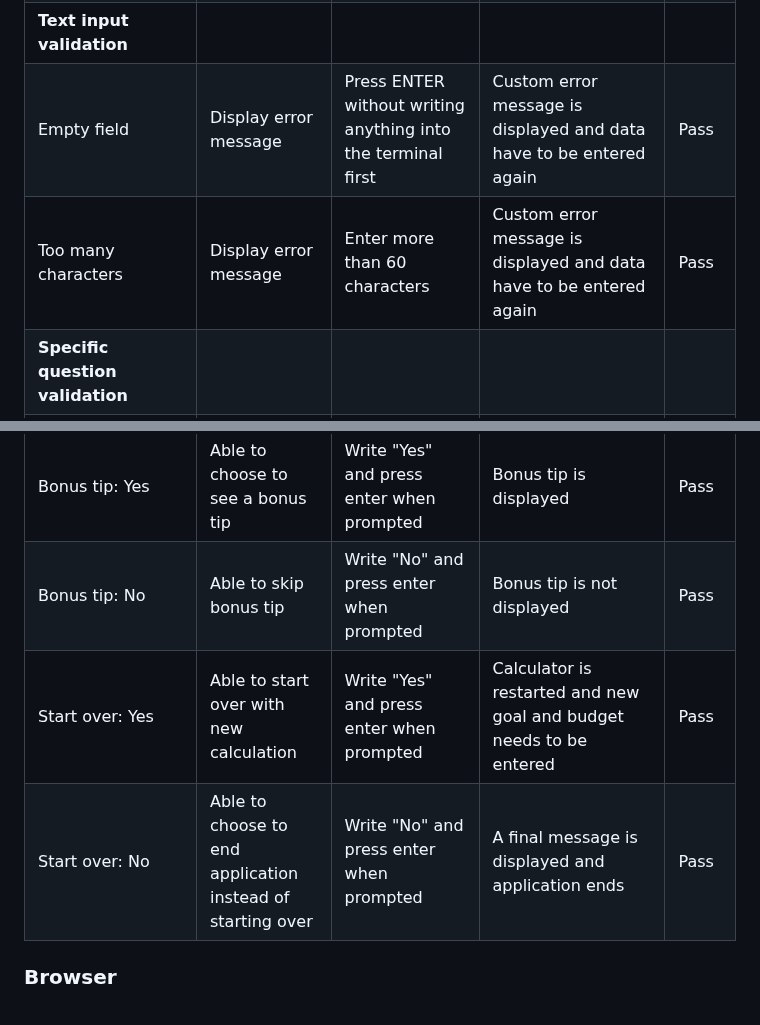
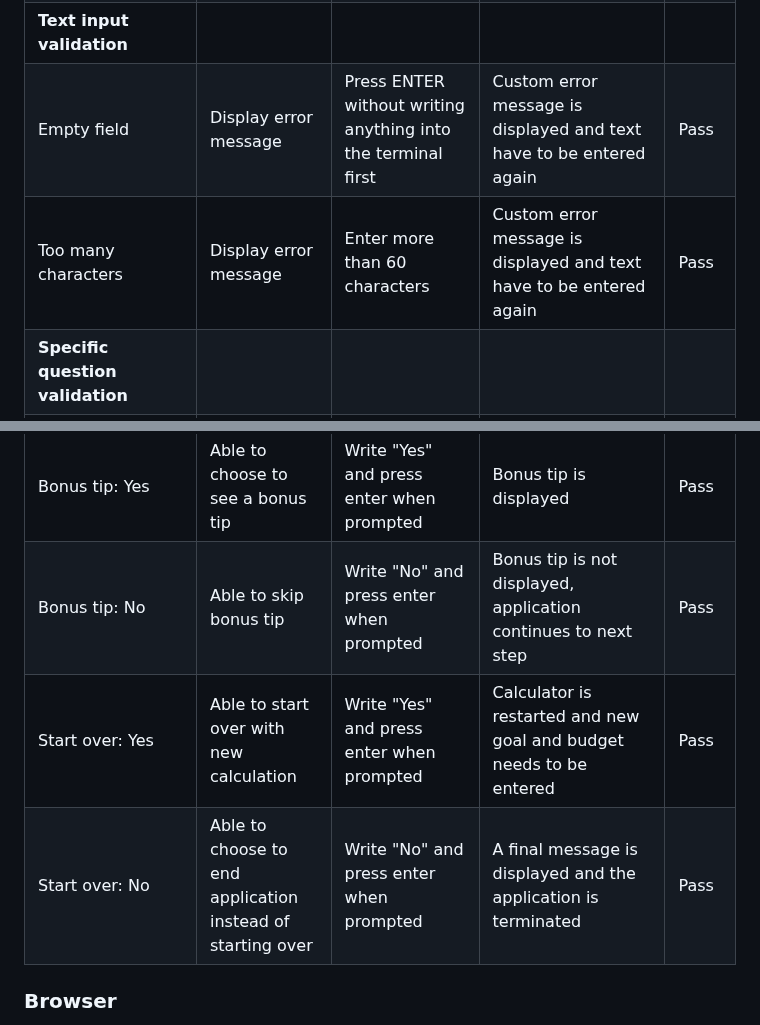
Before and after one commit to NiclO1337/pp3-dream-achiever, a Markdown page: TESTING.md, 2 parts joined by grey strips. Drawn GitHub-style.

Commit message:
Docs: Text edits in TESTING.md file

```diff
--- a/TESTING.md
+++ b/TESTING.md
@@ -66,8 +66,8 @@ Python code validated through [PEP8 validator](https://pep8ci.herokuapp.com/) -
 | Negative value | Display error message | Attempt to enter the negative value " -5 " and press ENTER | Custom error message is displayed and data have to be entered again | Pass |
 | Too many characters | Display error message | Enter more than 20 characters | Custom error message is displayed and data have to be entered again | Pass |
 | **Text input validation** |
-| Empty field | Display error message | Press ENTER without writing anything into the terminal first | Custom error message is displayed and data have to be entered again | Pass |
-| Too many characters | Display error message | Enter more than 60 characters | Custom error message is displayed and data have to be entered again | Pass |
+| Empty field | Display error message | Press ENTER without writing anything into the terminal first | Custom error message is displayed and text have to be entered again | Pass |
+| Too many characters | Display error message | Enter more than 60 characters | Custom error message is displayed and text have to be entered again | Pass |
 | **Specific question validation** |
 | Enter valid data | Continue application | Enter one of the given valid options to the question | Input is accepted and application proceed according to the users choice | Pass |
 | Enter invalid data | Display error message | Enter something other then the valid responses | Custom error message is displayed and question is asked again | Pass |
@@ -82,9 +82,9 @@ Python code validated through [PEP8 validator](https://pep8ci.herokuapp.com/) -
 | **Other features** |
 | Financial analysis | Show analysis with entered budget | Enter data in budget calculator and choose to continue with cost analysis | Cost analysis based on budget input is displayed and compared with general guidelines | Pass |
 | Bonus tip: Yes | Able to choose to see a bonus tip | Write "Yes" and press enter when prompted | Bonus tip is displayed | Pass |
-| Bonus tip: No | Able to skip bonus tip | Write "No" and press enter when prompted | Bonus tip is not displayed | Pass |
+| Bonus tip: No | Able to skip bonus tip | Write "No" and press enter when prompted | Bonus tip is not displayed, application continues to next step | Pass |
 | Start over: Yes | Able to start over with new calculation | Write "Yes" and press enter when prompted | Calculator is restarted and new goal and budget needs to be entered | Pass |
-| Start over: No | Able to choose to end application instead of starting over | Write "No" and press enter when prompted | A final message is displayed and application ends | Pass |
+| Start over: No | Able to choose to end application instead of starting over | Write "No" and press enter when prompted | A final message is displayed and the application is terminated | Pass |
 
 
 ### Browser
```
